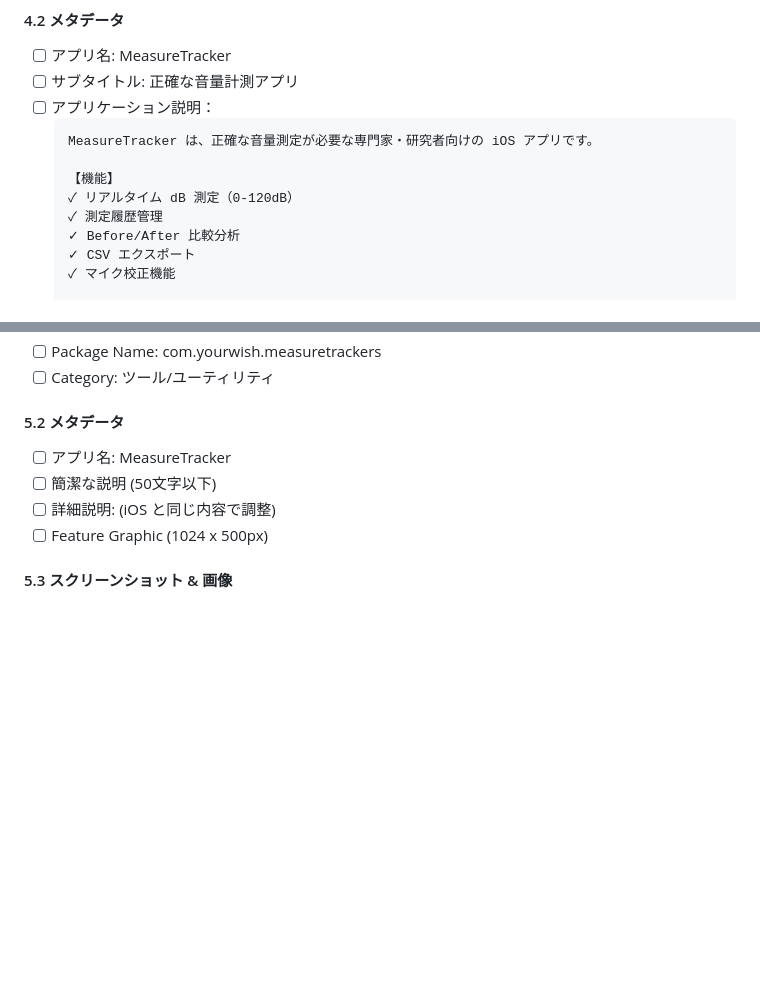
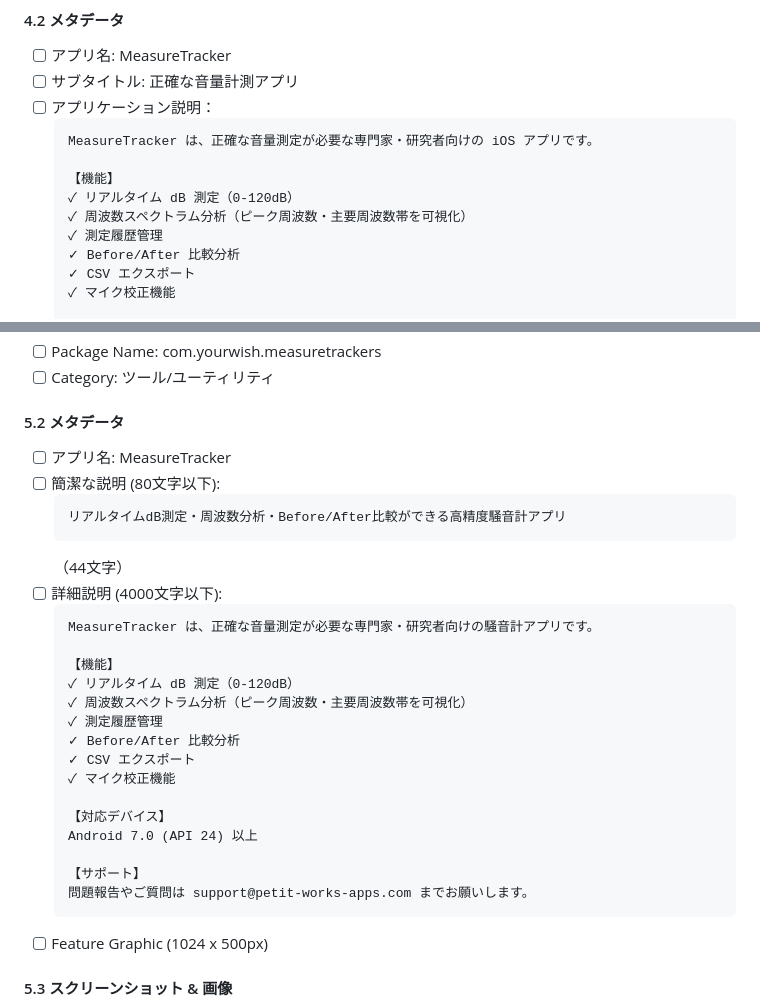
Before and after one commit to org-zka32101/measurebox, a Markdown page: RELEASE_CHECKLIST.md, 2 parts joined by grey strips. GitHub-like rendering; blank space fills up the shorter version.

Commit message:
docs: Google Play/App Store掲載用の説明文を作成
RELEASE_CHECKLIST.md の未記入だった項目を埋めた:

- 5.2 Google Play「簡潔な説明」「詳細説明」の実際の文面を追加
  （文字数上限も50文字→実際の80文字に訂正）
- 4.2 App Store側の説明文に周波数スペクトラム分析機能の記載が
  漏れていたため追加（実装済み機能なのに説明文に無かった）

````diff
--- a/RELEASE_CHECKLIST.md
+++ b/RELEASE_CHECKLIST.md
@@ -149,6 +149,7 @@
 
   【機能】
   ✓ リアルタイム dB 測定（0-120dB）
+  ✓ 周波数スペクトラム分析（ピーク周波数・主要周波数帯を可視化）
   ✓ 測定履歴管理
   ✓ Before/After 比較分析
   ✓ CSV エクスポート
@@ -225,8 +226,29 @@
 
 #### 5.2 メタデータ
 - [ ] アプリ名: MeasureTracker
-- [ ] 簡潔な説明 (50文字以下)
-- [ ] 詳細説明: (iOS と同じ内容で調整)
+- [ ] 簡潔な説明 (80文字以下):
+  ```
+  リアルタイムdB測定・周波数分析・Before/After比較ができる高精度騒音計アプリ
+  ```
+  （44文字）
+- [ ] 詳細説明 (4000文字以下):
+  ```
+  MeasureTracker は、正確な音量測定が必要な専門家・研究者向けの騒音計アプリです。
+
+  【機能】
+  ✓ リアルタイム dB 測定（0-120dB）
+  ✓ 周波数スペクトラム分析（ピーク周波数・主要周波数帯を可視化）
+  ✓ 測定履歴管理
+  ✓ Before/After 比較分析
+  ✓ CSV エクスポート
+  ✓ マイク校正機能
+
+  【対応デバイス】
+  Android 7.0 (API 24) 以上
+
+  【サポート】
+  問題報告やご質問は support@petit-works-apps.com までお願いします。
+  ```
 - [ ] Feature Graphic (1024 x 500px)
 
 #### 5.3 スクリーンショット & 画像
````
